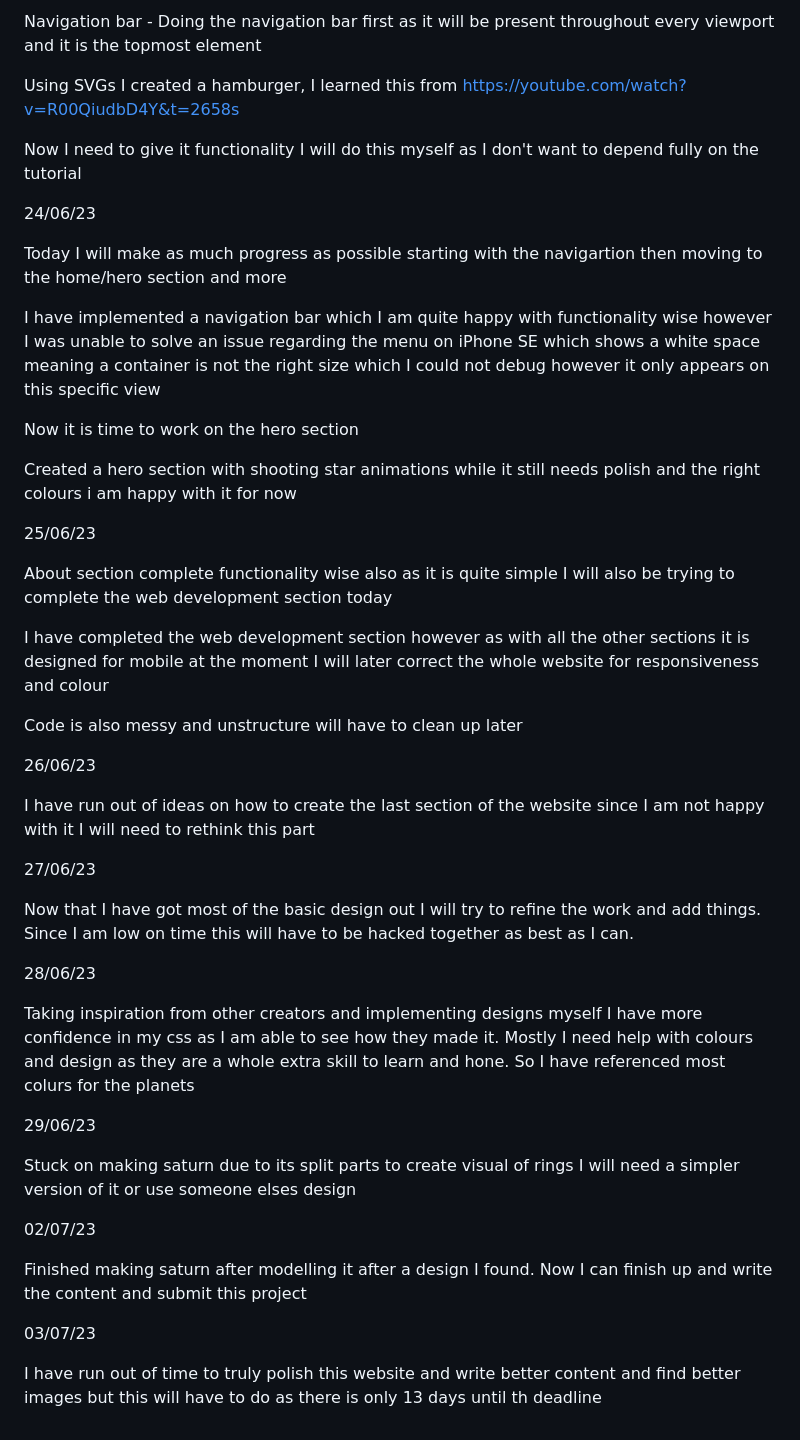
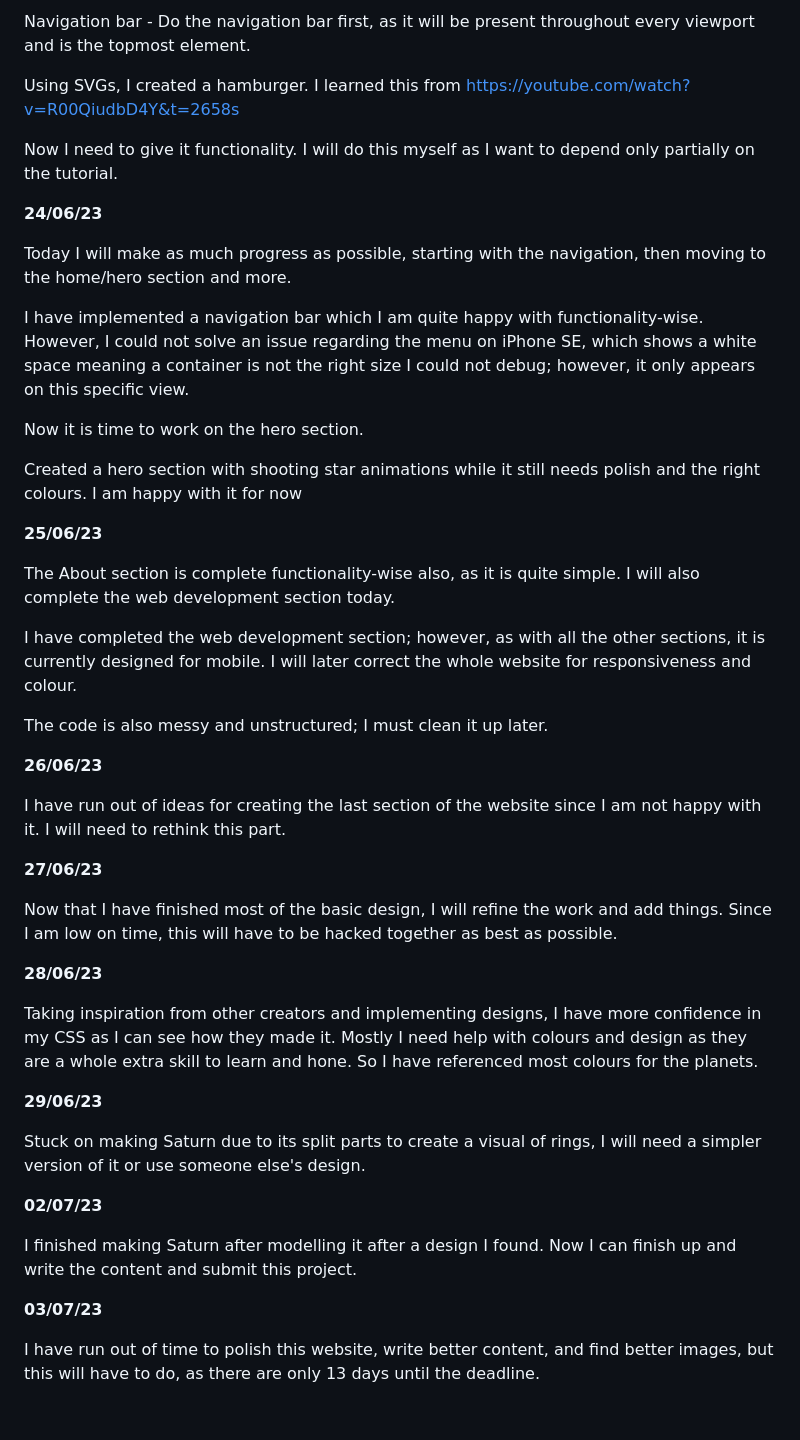
Before and after one commit to tubery/showCase, a Markdown page: README.md, the part around one of its changes. GitHub-like rendering.

Commit message:
README, changes

```diff
--- a/README.md
+++ b/README.md
@@ -47,69 +94,69 @@ https://www.figma.com/file/xY4LnrM7WDiDuyYQhsa6Ni/Showcase-website?type=design&n
 
-Navigation bar - Doing the navigation bar first as it will be present throughout
-every viewport and it is the topmost element
+Navigation bar - Do the navigation bar first, as it will be present throughout
+every viewport and is the topmost element.
 
-Using SVGs I created a hamburger, I learned this from
+Using SVGs, I created a hamburger. I learned this from
 https://youtube.com/watch?v=R00QiudbD4Y&t=2658s
 
-Now I need to give it functionality I will do this myself as I don't want to
-depend fully on the tutorial
+Now I need to give it functionality. I will do this myself as I want to depend
+only partially on the tutorial.
 
-24/06/23
+**24/06/23**
 
-Today I will make as much progress as possible starting with the navigartion
-then moving to the home/hero section and more
+Today I will make as much progress as possible, starting with the navigation,
+then moving to the home/hero section and more.
 
-I have implemented a navigation bar which I am quite happy with functionality
-wise however I was unable to solve an issue regarding the menu on iPhone SE
-which shows a white space meaning a container is not the right size which I
-could not debug however it only appears on this specific view
+I have implemented a navigation bar which I am quite happy with
+functionality-wise. However, I could not solve an issue regarding the menu on
+iPhone SE, which shows a white space meaning a container is not the right size I
+could not debug; however, it only appears on this specific view.
 
-Now it is time to work on the hero section
+Now it is time to work on the hero section.
 
 Created a hero section with shooting star animations while it still needs polish
-and the right colours i am happy with it for now
+and the right colours. I am happy with it for now
 
-25/06/23
+**25/06/23**
 
-About section complete functionality wise also as it is quite simple I will also
-be trying to complete the web development section today
+The About section is complete functionality-wise also, as it is quite simple. I
+will also complete the web development section today.
 
-I have completed the web development section however as with all the other
-sections it is designed for mobile at the moment I will later correct the whole
-website for responsiveness and colour
+I have completed the web development section; however, as with all the other
+sections, it is currently designed for mobile. I will later correct the whole
+website for responsiveness and colour.
 
-Code is also messy and unstructure will have to clean up later
+The code is also messy and unstructured; I must clean it up later.
 
-26/06/23
+**26/06/23**
 
-I have run out of ideas on how to create the last section of the website since I
-am not happy with it I will need to rethink this part
+I have run out of ideas for creating the last section of the website since I am
+not happy with it. I will need to rethink this part.
 
-27/06/23
+**27/06/23**
 
-Now that I have got most of the basic design out I will try to refine the work
-and add things. Since I am low on time this will have to be hacked together as
-best as I can.
+Now that I have finished most of the basic design, I will refine the work and
+add things. Since I am low on time, this will have to be hacked together as best
+as possible.
 
-28/06/23
+**28/06/23**
 
-Taking inspiration from other creators and implementing designs myself I have
-more confidence in my css as I am able to see how they made it. Mostly I need
-help with colours and design as they are a whole extra skill to learn and hone.
-So I have referenced most colurs for the planets
+Taking inspiration from other creators and implementing designs, I have more
+confidence in my CSS as I can see how they made it. Mostly I need help with
+colours and design as they are a whole extra skill to learn and hone. So I have
+referenced most colours for the planets.
 
-29/06/23
+**29/06/23**
 
-Stuck on making saturn due to its split parts to create visual of rings I will
-need a simpler version of it or use someone elses design
+Stuck on making Saturn due to its split parts to create a visual of rings, I
+will need a simpler version of it or use someone else's design.
 
-02/07/23
+**02/07/23**
 
-Finished making saturn after modelling it after a design I found. Now I can
-finish up and write the content and submit this project
+I finished making Saturn after modelling it after a design I found. Now I can
+finish up and write the content and submit this project.
 
-03/07/23
+**03/07/23**
 
-I have run out of time to truly polish this website and write better content and
-find better images but this will have to do as there is only 13 days until th
-deadline
+I have run out of time to polish this website, write better content, and find
+better images, but this will have to do, as there are only 13 days until the
+deadline.
```
Also changed, not shown: other parts of README.md (+73 -26 lines).
